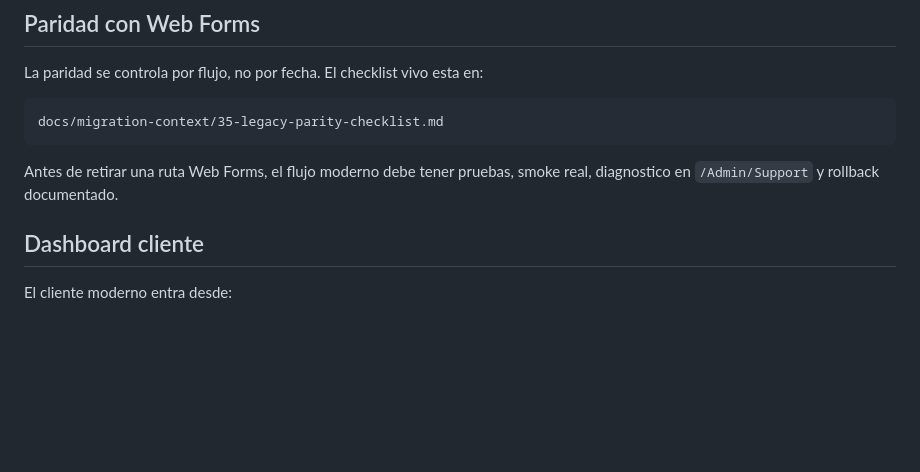
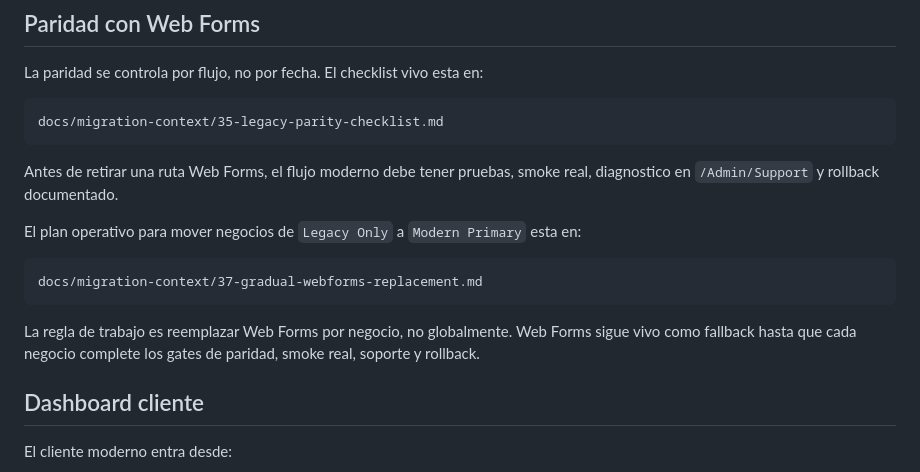
Before and after one commit to ingelabmx/DigitalCardsAppProject, a Markdown page: README.md, the part around the change. GitHub-like rendering; blank space fills up the shorter version.

Commit message:
Gradual Web Forms Replacement
Documents business-by-business Web Forms replacement gates, activation, rollback, and operational indicators.

````diff
--- a/README.md
+++ b/README.md
@@ -358,6 +358,17 @@ docs/migration-context/35-legacy-parity-checklist.md
 Antes de retirar una ruta Web Forms, el flujo moderno debe tener pruebas,
 smoke real, diagnostico en `/Admin/Support` y rollback documentado.
 
+El plan operativo para mover negocios de `Legacy Only` a `Modern Primary` esta
+en:
+
+```text
+docs/migration-context/37-gradual-webforms-replacement.md
+```
+
+La regla de trabajo es reemplazar Web Forms por negocio, no globalmente. Web
+Forms sigue vivo como fallback hasta que cada negocio complete los gates de
+paridad, smoke real, soporte y rollback.
+
 ## Dashboard cliente
 
 El cliente moderno entra desde:
````
Also changed, not shown: MIGRATION_NOTES.md (+2 -1 lines), docs/migration-context/37-gradual-webforms-replacement.md (added, +190 -0 lines).
